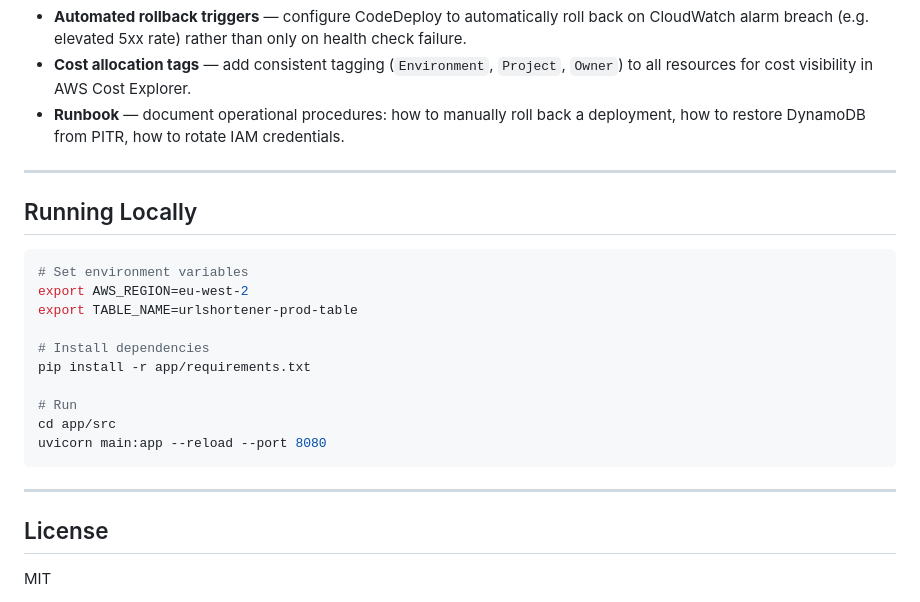
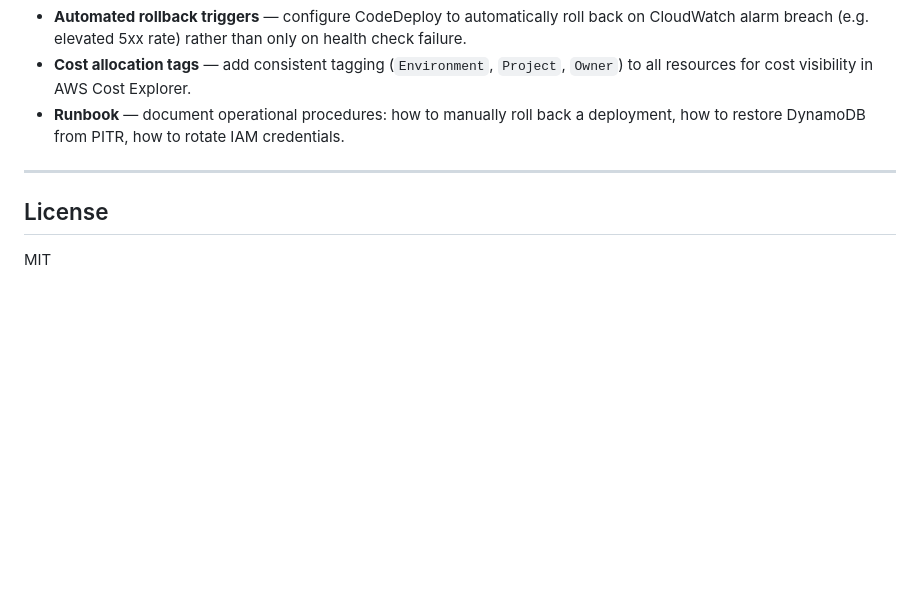
Before and after one commit to ahmedmabdi/url-short-ecs, a Markdown page: README.md, the part around the change. Drawn GitHub-style; blank space fills up the shorter version.

````diff
--- a/README.md
+++ b/README.md
@@ -235,23 +235,6 @@ This gives zero-downtime deployments with automatic rollback — no manual inter
 
 ---
 
-## Running Locally
-
-```bash
-# Set environment variables
-export AWS_REGION=eu-west-2
-export TABLE_NAME=urlshortener-prod-table
-
-# Install dependencies
-pip install -r app/requirements.txt
-
-# Run
-cd app/src
-uvicorn main:app --reload --port 8080
-```
-
----
-
 ## License
 
 MIT
````
